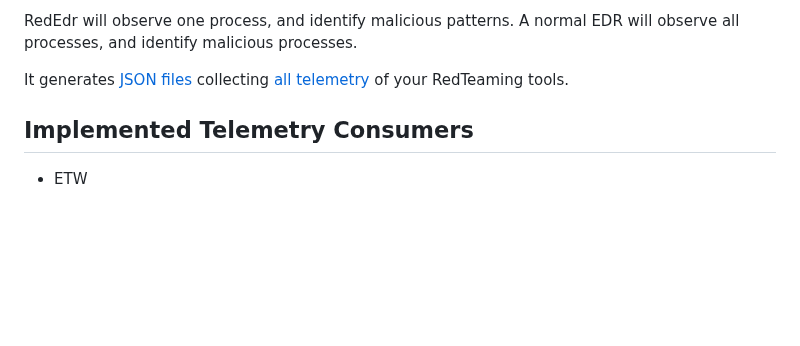
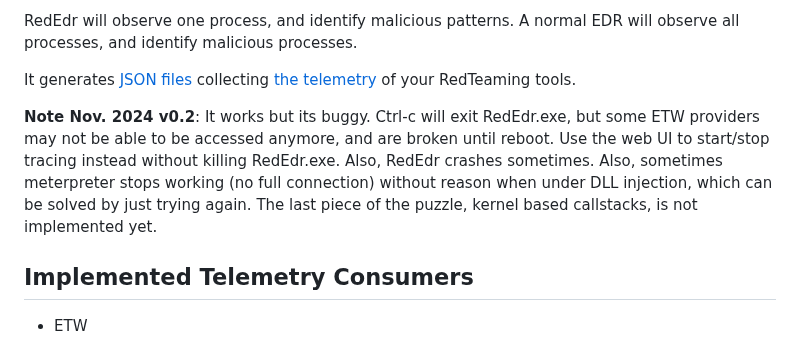
Before and after one commit to dobin/RedEdr, a Markdown page: README.md, the part around the change. GitHub-like rendering; blank space fills up the shorter version.

Commit message:
doc: update

```diff
--- a/README.md
+++ b/README.md
@@ -12,7 +12,17 @@ RedEdr will observe one process, and identify malicious patterns.
 A normal EDR will observe all processes, and identify malicious processes.
 
 It generates [JSON files](https://github.com/dobin/RedEdr/tree/master/Data)
-collecting [all telemetry](https://github.com/dobin/RedEdr/blob/master/Doc/captured_events.md) of your RedTeaming tools.
+collecting [the telemetry](https://github.com/dobin/RedEdr/blob/master/Doc/captured_events.md) of your RedTeaming tools.
+
+
+**Note Nov. 2024 v0.2**: It works but its buggy.
+Ctrl-c will exit RedEdr.exe, but some ETW providers may
+not be able to be accessed anymore, and are broken until reboot.
+Use the web UI to start/stop tracing instead without killing RedEdr.exe.
+Also, RedEdr crashes sometimes. Also, sometimes meterpreter stops
+working (no full connection) without reason when under DLL injection,
+which can be solved by just trying again. The last piece of the
+puzzle, kernel based callstacks, is not implemented yet.
 
 
 ## Implemented Telemetry Consumers
```
